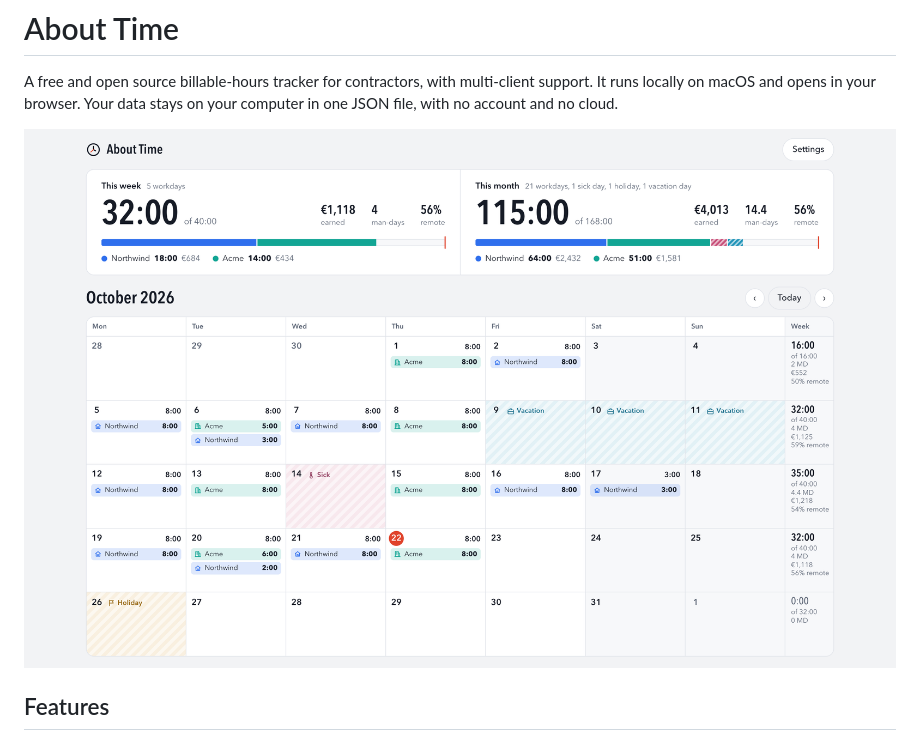
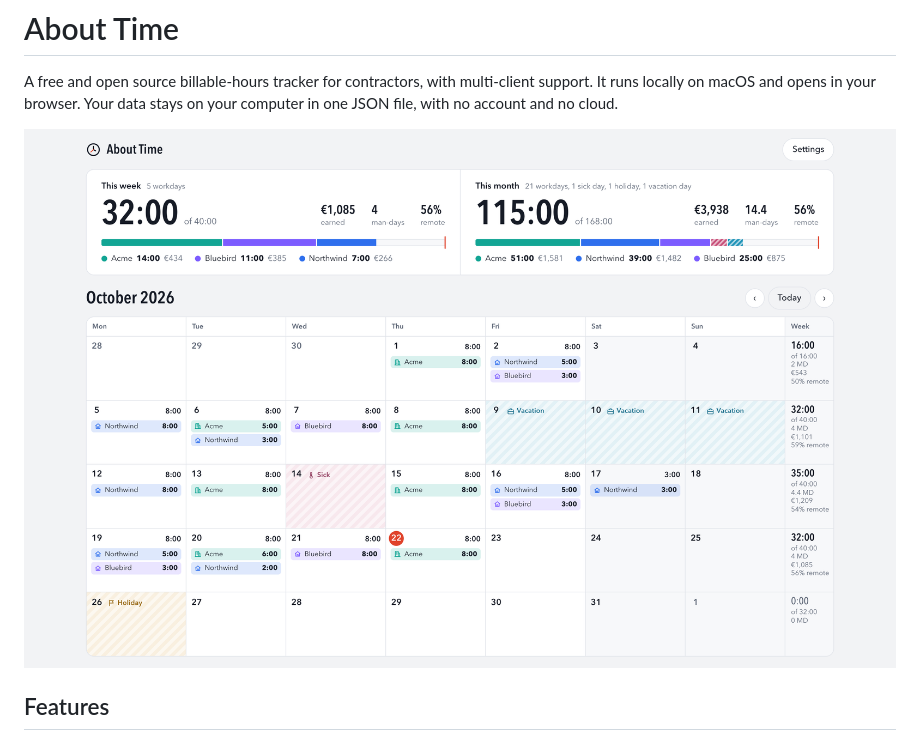
Before and after one commit to danielmjrr/about-time, a Markdown page: README.md, the part around the change. Rendered like a GitHub page; pictures changed too: docs/overview.png (added), docs/preview.png (deleted).

Commit message:
Add a third client to the README screenshot

```diff
--- a/README.md
+++ b/README.md
@@ -2,7 +2,7 @@
 
 A free and open source billable-hours tracker for contractors, with multi-client support. It runs locally on macOS and opens in your browser. Your data stays on your computer in one JSON file, with no account and no cloud.
 
-![About Time with sample data: week and month totals above a month calendar of logged hours](docs/preview.png)
+![About Time with sample data: week and month totals above a month calendar of logged hours](docs/overview.png)
 
 ## Features
 
```
